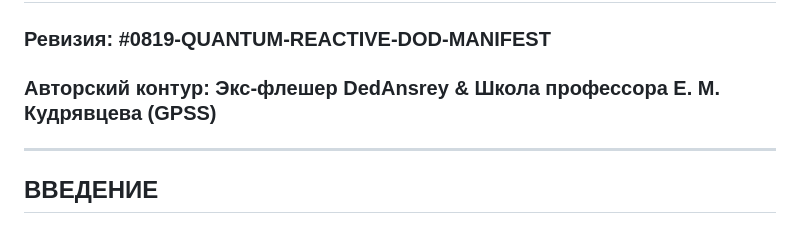
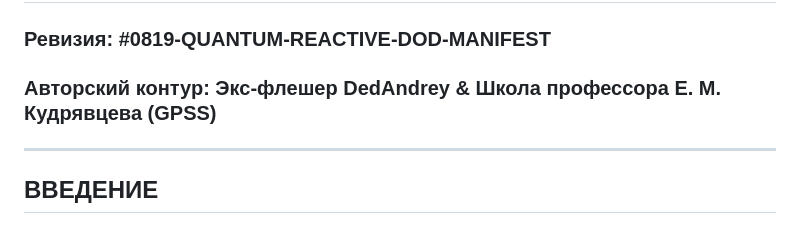
Before and after one commit to slotcmp/III, a Markdown page: README.md, the part around the change. GitHub-like rendering.

```diff
--- a/README.md
+++ b/README.md
@@ -2,7 +2,7 @@
 # МАНИФЕСТ СЛОТ-КОМПОЗИТОРА (`slotCmp`)
 ## Декларация новой парадигмы реактивного TUI-моделирования
 ### Ревизия: #0819-QUANTUM-REACTIVE-DOD-MANIFEST
-### Авторский контур: Экс-флешер DedAnsrey & Школа профессора Е. М. Кудрявцева (GPSS)
+### Авторский контур: Экс-флешер DedAndrey & Школа профессора Е. М. Кудрявцева (GPSS)
 
 ---
 
```
